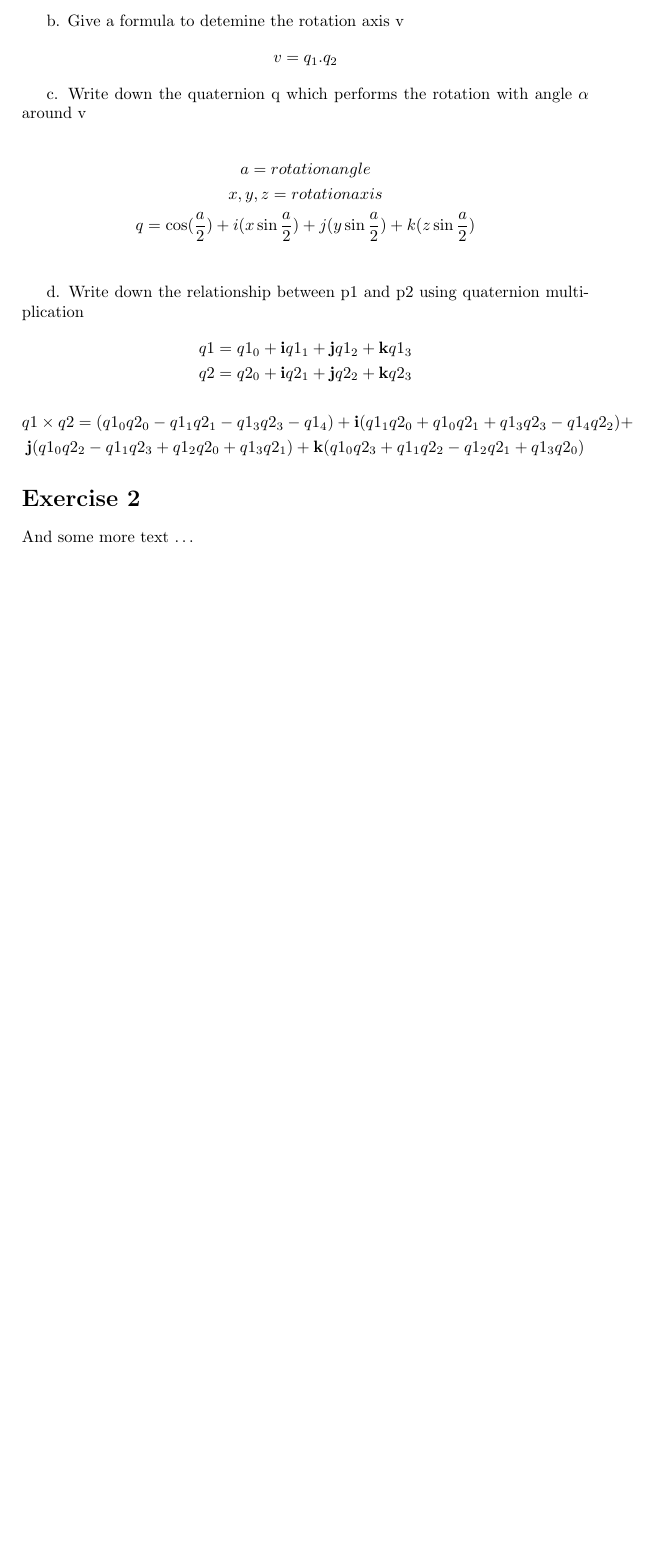
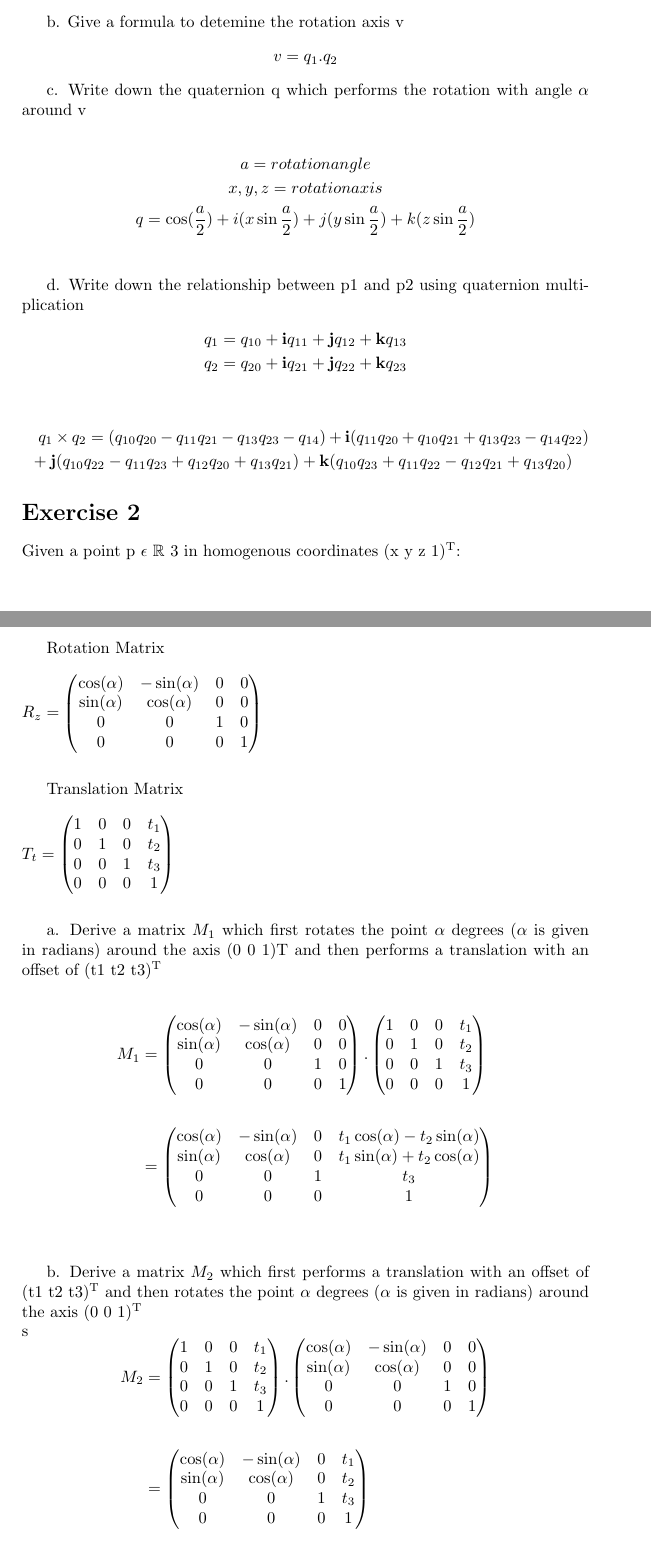
Before and after one commit to UkiMiawz/introduction-computer-graphic, a LaTeX problem sheet (exercise-2/Theoritical 2.tex): part of the page before the commit and two parts of pages 1 and 2 of 2 after it, the two joined at a grey line, cut so that both start at the same text, the shorter picture padded with empty space. Compiled offline with pdfLaTeX; the source files are stored in an older character set and shown here as Unicode.

Commit message:
did exercise 2

```diff
--- a/exercise-2/Theoritical 2.tex
+++ b/exercise-2/Theoritical 2.tex
@@ -40,12 +40,92 @@ q = \cos(\dfrac{a}{2}) + i (x \sin\dfrac{a}{2}) + j (y \sin\dfrac{a}{2}) + k ( z
 
 d. Write down the relationship between p1 and p2 using quaternion multiplication
 \begin{gather*}
-q1 = q1_0 + \textbf{i} q1_1 + \textbf{j} q1_2 + \textbf{k} q1_3 \\
-q2 = q2_0 + \textbf{i} q2_1 + \textbf{j} q2_2 + \textbf{k} q2_3 \\ \\
-q1 × q2 = (q1_0q2_0 - q1_1q2_1 - q1_3q2_3 - q1_4) + \textbf{i} (q1_1q2_0 + q1_0q2_1 + q1_3q2_3 - q1_4q2_2) + \\ \textbf{j} (q1_0q2_2 - q1_1q2_3 + q1_2q2_0 + q1_3q2_1 ) + \textbf{k} (q1_0q2_3 + q1_1q2_2 - q1_2q2_1 + q1_3q2_0)
+q_1 = q_{10} + \textbf{i} q_{11} + \textbf{j} q_{12} + \textbf{k} q_{13} \\
+q_2 = q_{20} + \textbf{i} q_{21} + \textbf{j} q_{22} + \textbf{k} q_{23}
 \end{gather*}
 
+\begin{multline*}
+q_1 × q_2 = (q_{10}q_{20} - q_{11}q_{21} - q_{13}q_{23} - q_{14}) + \textbf{i} (q_{11}q_{20} + q_{10}q_{21} + q_{13}q_{23} - q_{14}q_{22}) \\
++ \textbf{j} (q_{10}q_{22} - q_{11}q_{23} + q_{12}q_{20} + q_{13}q_{21} ) + \textbf{k} (q_{10}q_{23} + q_{11}q_{22} - q_{12}q_{21} + q_{13}q_{20})
+\end{multline*}
+
 \section*{Exercise 2}
-And some more text \ldots
+
+Given a point p $\epsilon$ $\mathbb{R}$ 3 in homogenous coordinates (x y z 1)\textsuperscript{T}: \\
+
+Rotation Matrix \\ \\
+\(
+R_z=
+  \begin{pmatrix}
+    \cos(\alpha) & -\sin(\alpha) & 0 & 0 \\
+    \sin(\alpha) & \cos(\alpha) & 0 & 0\\
+    0 & 0 & 1 & 0 \\
+    0 & 0 & 0 & 1
+  \end{pmatrix}
+\) \\ \\
+
+Translation Matrix \\ \\
+\(
+T_t=
+  \begin{pmatrix}
+    1 & 0 & 0 & t_1 \\
+    0 & 1 & 0 & t_2\\
+    0 & 0 & 1 & t_3 \\
+    0 & 0 & 0 & 1
+  \end{pmatrix}
+\) \\ \\
+
+a. Derive a matrix $M_1$ which first rotates the point $\alpha$ degrees ($\alpha$ is given in radians) around the axis (0 0 1)T and then performs a translation with an offset of (t1 t2 t3)\textsuperscript{T} \\
+
+\begin{equation*} \label{eq_M1}
+\begin{aligned}
+M_1 &=
+  \begin{pmatrix}
+    \cos(\alpha) & -\sin(\alpha) & 0 & 0 \\
+    \sin(\alpha) & \cos(\alpha) & 0 & 0\\
+    0 & 0 & 1 & 0 \\
+    0 & 0 & 0 & 1
+  \end{pmatrix} .
+    \begin{pmatrix}
+    1 & 0 & 0 & t_1 \\
+    0 & 1 & 0 & t_2\\
+    0 & 0 & 1 & t_3 \\
+    0 & 0 & 0 & 1
+  \end{pmatrix} \\ \\
+  &=
+  \begin{pmatrix}
+    \cos(\alpha) & -\sin(\alpha) & 0 & t_1\cos(\alpha) - t_2\sin(\alpha) \\
+    \sin(\alpha) & \cos(\alpha) & 0 & t_1\sin(\alpha) + t_2\cos(\alpha) \\
+    0 & 0 & 1 & t_3 \\
+    0 & 0 & 0 & 1
+  \end{pmatrix}
+\end{aligned}
+\end{equation*} \\ \\
+
+b. Derive a matrix $M_2$ which first performs a translation with an offset of (t1 t2 t3)\textsuperscript{T}  and then rotates the point $\alpha$ degrees ($\alpha$ is given in radians) around the axis (0 0 1)\textsuperscript{T} \\
+s\begin{equation*} \label{eq_M1}
+\begin{aligned}
+M_2 &=
+    \begin{pmatrix}
+    1 & 0 & 0 & t_1 \\
+    0 & 1 & 0 & t_2\\
+    0 & 0 & 1 & t_3 \\
+    0 & 0 & 0 & 1
+  \end{pmatrix} .
+  \begin{pmatrix}
+    \cos(\alpha) & -\sin(\alpha) & 0 & 0 \\
+    \sin(\alpha) & \cos(\alpha) & 0 & 0\\
+    0 & 0 & 1 & 0 \\
+    0 & 0 & 0 & 1
+  \end{pmatrix} \\ \\
+  &=
+  \begin{pmatrix}
+    \cos(\alpha) & -\sin(\alpha) & 0 & t_1 \\
+    \sin(\alpha) & \cos(\alpha) & 0 & t_2\\
+    0 & 0 & 1 & t_3 \\
+    0 & 0 & 0 & 1
+  \end{pmatrix}
+\end{aligned}
+\end{equation*}
 
 \end{document}
```
Also changed, not shown: exercise-2/Theoritical 2.pdf, exercise-2/Theoritical 2.tex (2 more changed lines).
